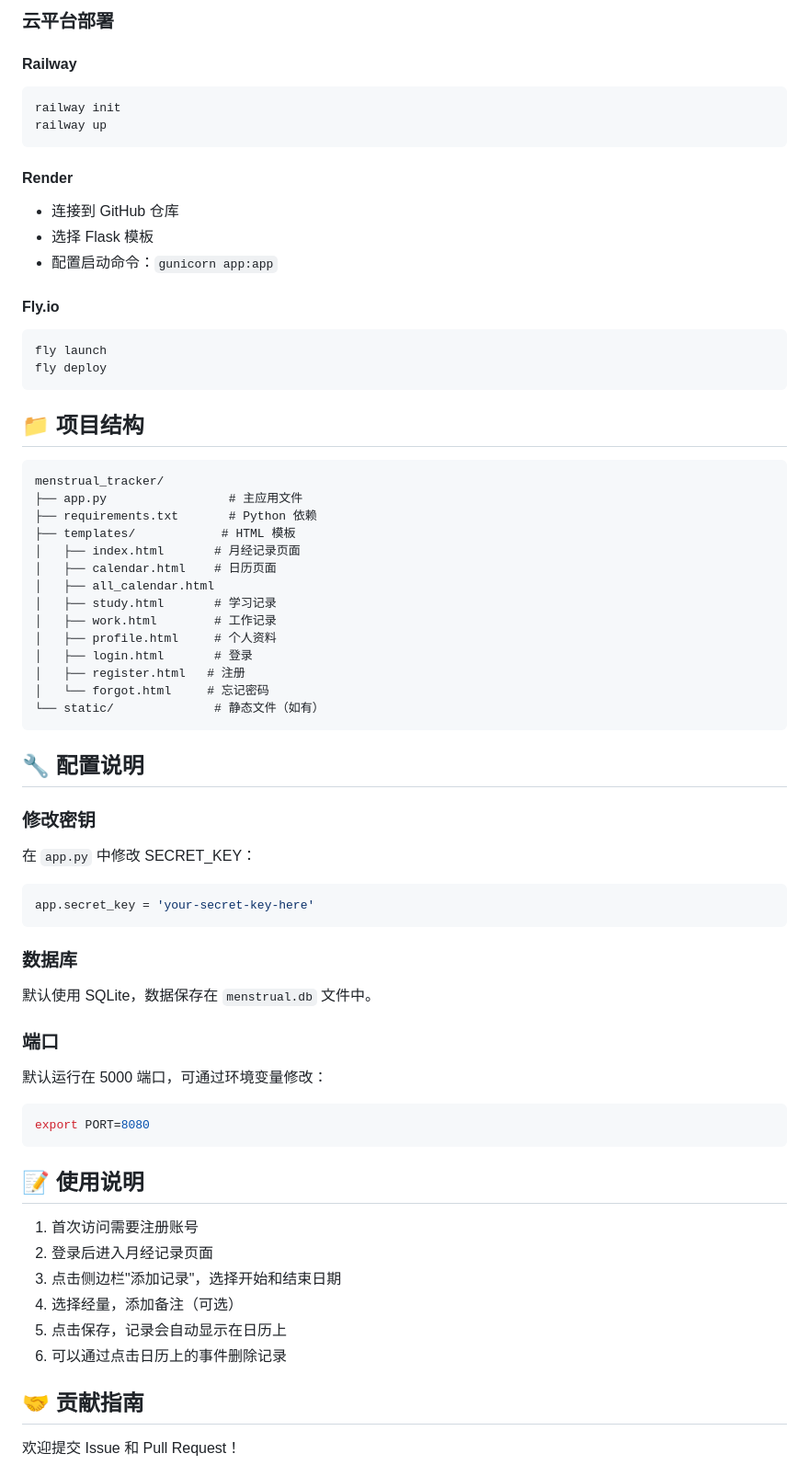
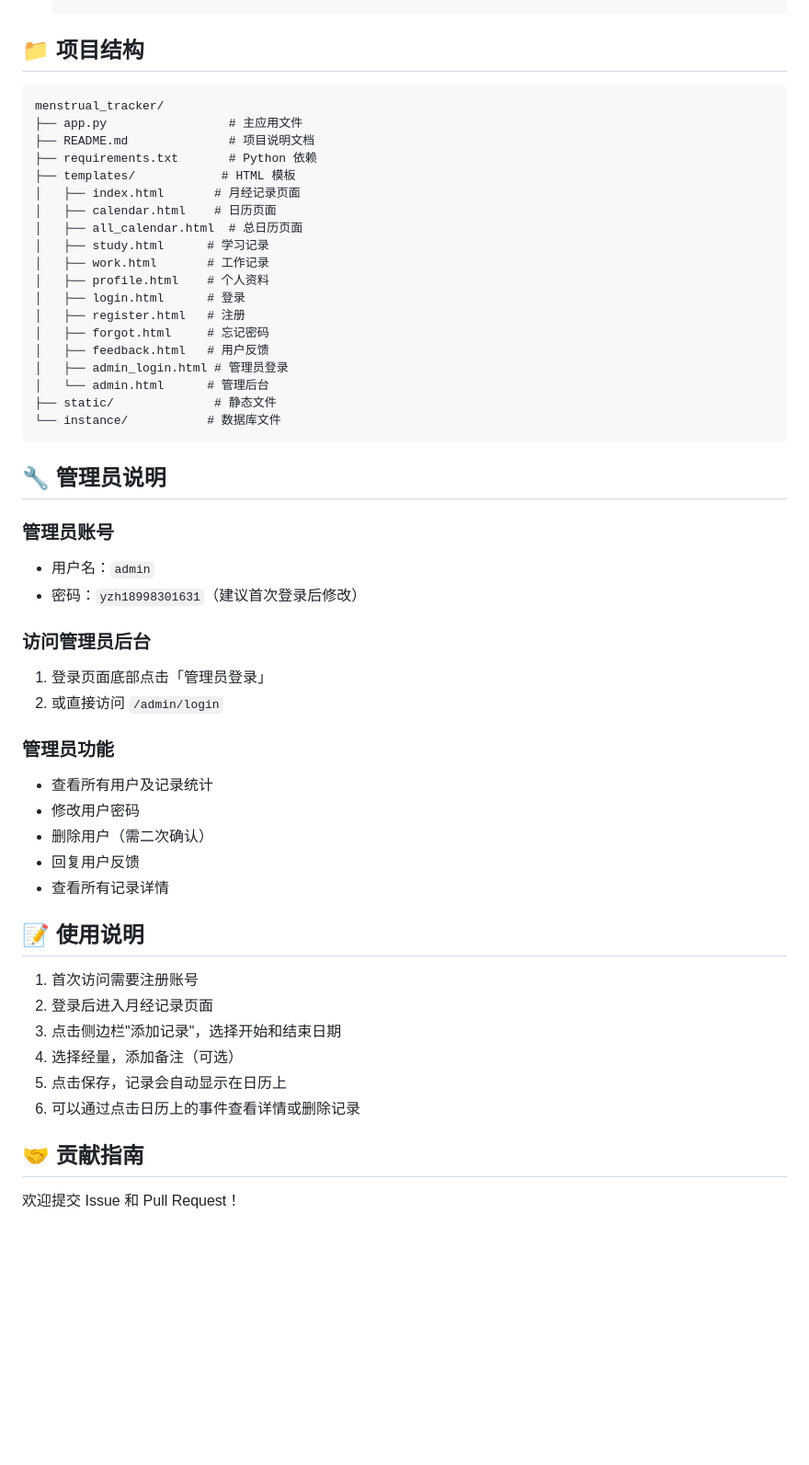
Before and after one commit to yzh189983/menstrual_tracker, a Markdown page: README.md, the part around one of its changes. Shown at 92% size. GitHub-like rendering; blank space fills up the shorter version.

````diff
--- a/README.md
+++ b/README.md
@@ -133,60 +132,43 @@ gunicorn -w 4 -b 0.0.0.0:5000 app:app
-### 云平台部署
-
-#### Railway
-```bash
-railway init
-railway up
-```
-
-#### Render
-- 连接到 GitHub 仓库
-- 选择 Flask 模板
-- 配置启动命令：`gunicorn app:app`
-
-#### Fly.io
-```bash
-fly launch
-fly deploy
-```
-
 ## 📁 项目结构
 
 ```
 menstrual_tracker/
 ├── app.py                 # 主应用文件
+├── README.md              # 项目说明文档
 ├── requirements.txt       # Python 依赖
 ├── templates/            # HTML 模板
 │   ├── index.html       # 月经记录页面
 │   ├── calendar.html    # 日历页面
-│   ├── all_calendar.html
-│   ├── study.html       # 学习记录
-│   ├── work.html        # 工作记录
-│   ├── profile.html     # 个人资料
-│   ├── login.html       # 登录
+│   ├── all_calendar.html  # 总日历页面
+│   ├── study.html      # 学习记录
+│   ├── work.html       # 工作记录
+│   ├── profile.html    # 个人资料
+│   ├── login.html      # 登录
 │   ├── register.html   # 注册
-│   └── forgot.html     # 忘记密码
-└── static/              # 静态文件（如有）
+│   ├── forgot.html     # 忘记密码
+│   ├── feedback.html   # 用户反馈
+│   ├── admin_login.html # 管理员登录
+│   └── admin.html      # 管理后台
+├── static/              # 静态文件
+└── instance/           # 数据库文件
 ```
 
-## 🔧 配置说明
+## 🔧 管理员说明
 
-### 修改密钥
+### 管理员账号
+- 用户名：`admin`
+- 密码：`yzh18998301631`（建议首次登录后修改）
 
-在 `app.py` 中修改 SECRET_KEY：
-```python
-app.secret_key = 'your-secret-key-here'
-```
+### 访问管理员后台
+1. 登录页面底部点击「管理员登录」
+2. 或直接访问 `/admin/login`
 
-### 数据库
-
-默认使用 SQLite，数据保存在 `menstrual.db` 文件中。
-
-### 端口
-
-默认运行在 5000 端口，可通过环境变量修改：
-```bash
-export PORT=8080
-```
+### 管理员功能
+- 查看所有用户及记录统计
+- 修改用户密码
+- 删除用户（需二次确认）
+- 回复用户反馈
+- 查看所有记录详情
 
 ## 📝 使用说明
 
@@ -195,7 +177,7 @@ export PORT=8080
 3. 点击侧边栏"添加记录"，选择开始和结束日期
 4. 选择经量，添加备注（可选）
 5. 点击保存，记录会自动显示在日历上
-6. 可以通过点击日历上的事件删除记录
+6. 可以通过点击日历上的事件查看详情或删除记录
 
 ## 🤝 贡献指南
 
````
Also changed, not shown: other parts of README.md (+44 -45 lines).
